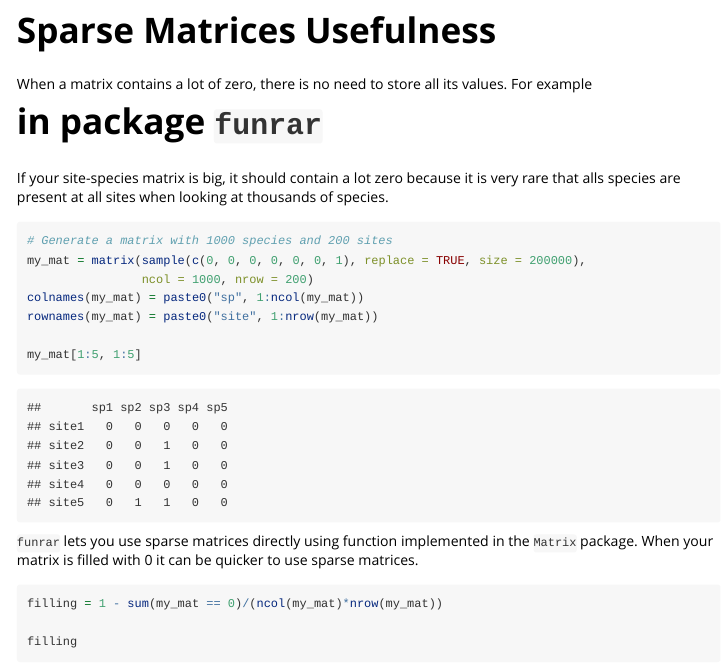
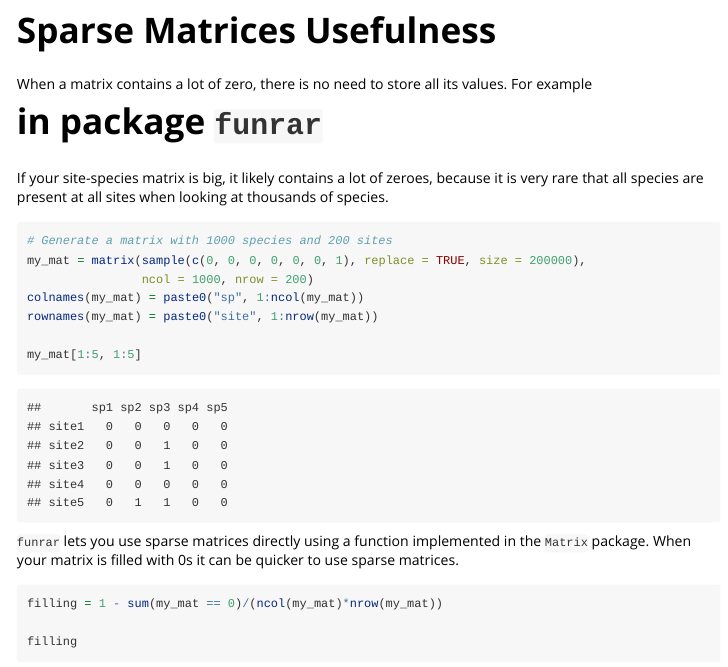
Before and after one commit to Rekyt/funrar, an R Markdown document (vignettes/sparse_matrices.Rmd): the page in a window 1100 px wide, from 150 px down. Rendered offline with R 4.5, knitr and Pandoc, with nearby package versions; code that draws random numbers runs with fixed seeds of ours; some code elsewhere in the file could not run offline.

Commit message:
spelling, grammar

````diff
--- a/vignettes/sparse_matrices.Rmd
+++ b/vignettes/sparse_matrices.Rmd
@@ -15,7 +15,7 @@ When a matrix contains a lot of zero, there is no need to store all its values.
 
 # in package `funrar`
 
-If your site-species matrix is big, it should contain a lot zero because it is very rare that alls species are present at all sites when looking at thousands of species.
+If your site-species matrix is big, it likely contains a lot of zeroes, because it is very rare that all species are present at all sites when looking at thousands of species.
 
 ```{r sparseMatExample}
 # Generate a matrix with 1000 species and 200 sites
@@ -27,7 +27,7 @@ rownames(my_mat) = paste0("site", 1:nrow(my_mat))
 my_mat[1:5, 1:5]
 ```
 
-`funrar` lets you use sparse matrices directly using function implemented in the `Matrix` package. When your matrix is filled with 0 it can be quicker to use sparse matrices.
+`funrar` lets you use sparse matrices directly using a function implemented in the `Matrix` package. When your matrix is filled with 0s it can be quicker to use sparse matrices.
 
 ```{r estimateFilling}
 filling = 1 - sum(my_mat == 0)/(ncol(my_mat)*nrow(my_mat))
````
Also changed, not shown: vignettes/sparse_matrices.Rmd (2 more changed lines).
